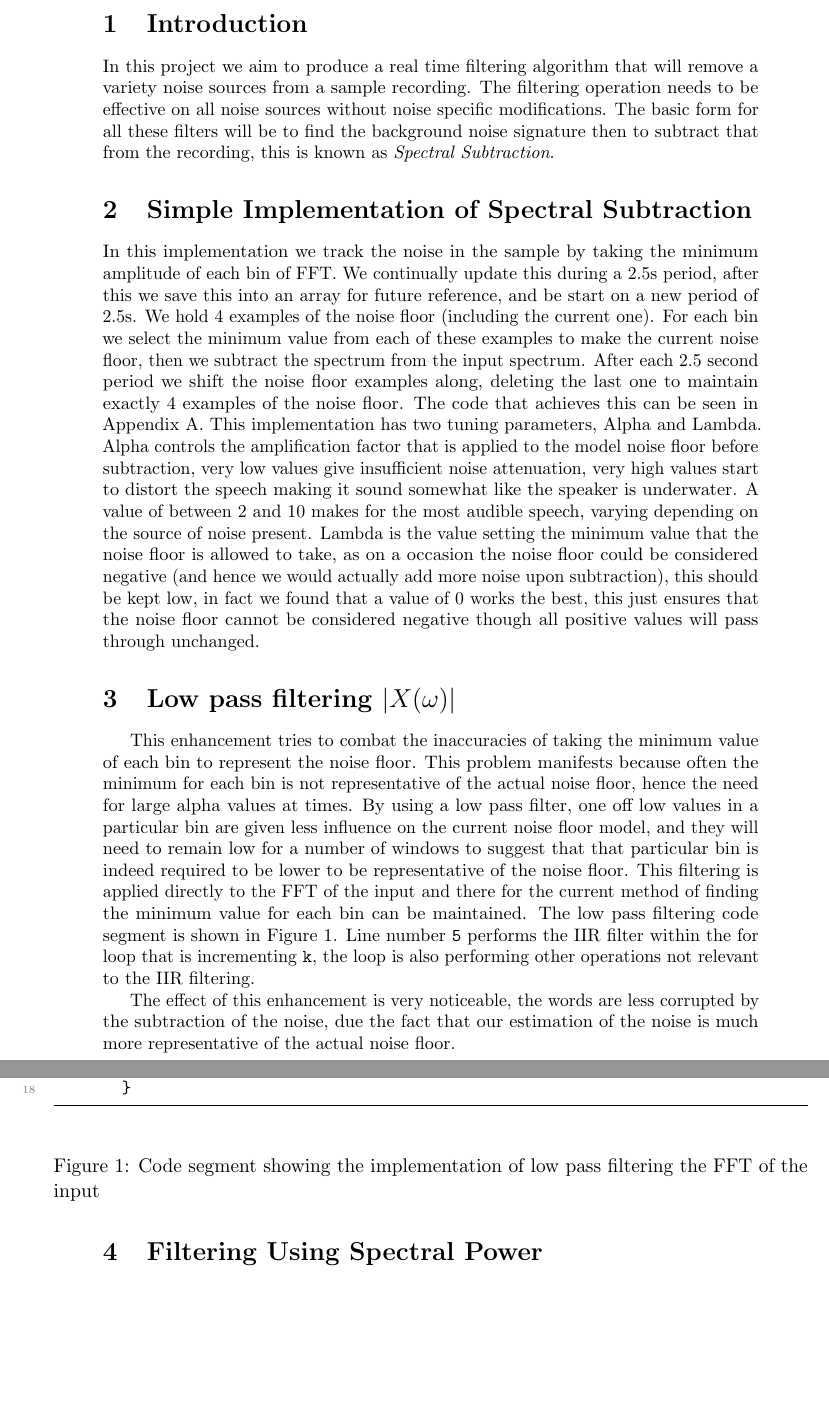
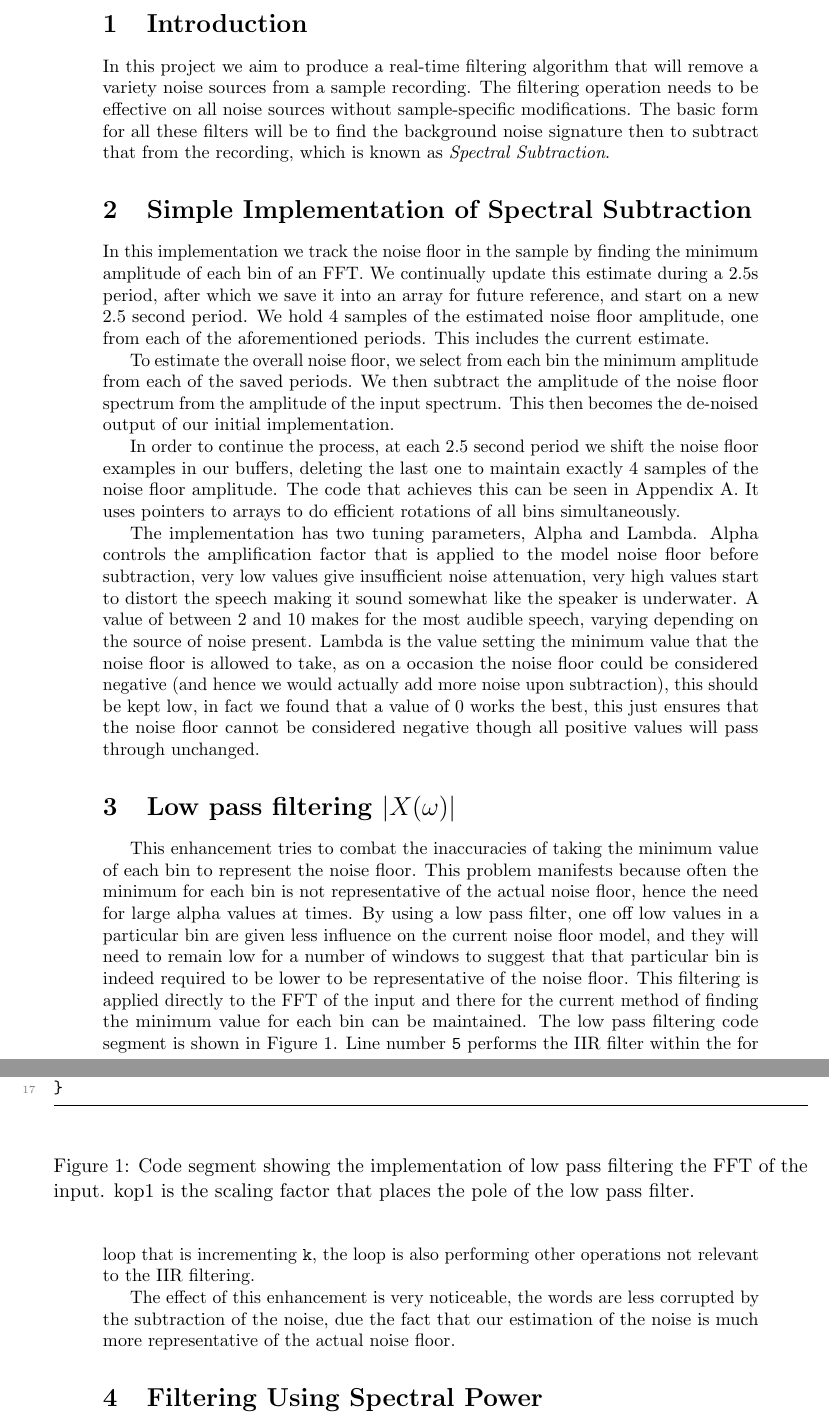
Before and after one commit to madcowswe/RTDSP_Project, a LaTeX document (report/RtdspProject.tex): two parts of pages 2 and 3 of 7, joined at a grey line, cut so that both start at the same text, the shorter picture padded with empty space. Compiled offline with pdfLaTeX.

Commit message:
made some improvements to the use of english

```diff
--- a/report/RtdspProject.tex
+++ b/report/RtdspProject.tex
@@ -105,11 +105,20 @@ Talk about the high level conclusions of the project including the fact our stuf
 
 
 \section{Introduction}
-In this project we aim to produce a real time filtering algorithm that will remove a variety noise sources from a sample recording. The filtering operation needs to be effective on all noise sources without noise specific modifications. The basic form for all these filters will be to find the background noise signature then to subtract that from the recording, this is known as \emph{Spectral Subtraction}.
+In this project we aim to produce a real-time filtering algorithm that will remove a variety noise sources from a sample recording. The filtering operation needs to be effective on all noise sources without sample-specific modifications.
+The basic form for all these filters will be to find the background noise signature then to subtract that from the recording, which is known as \emph{Spectral Subtraction}.
 
 \section{Simple Implementation of Spectral Subtraction}
 \label{sec:simple}
-In this implementation we track the noise in the sample by taking the minimum amplitude of each bin of FFT. We continually update this during a 2.5s period, after this we save this into an array for future reference, and be start on a new period of 2.5s. We hold 4 examples of the noise floor (including the current one). For each bin we select the minimum value from each of these examples to make the current noise floor, then we subtract the spectrum from the input spectrum. After each 2.5 second period we shift the noise floor examples along, deleting the last one to maintain exactly 4 examples of the noise floor. The code that achieves this can be seen in Appendix~\ref{app:simple}. This implementation has two tuning parameters, Alpha and Lambda. Alpha controls the amplification factor that is applied to the model noise floor before subtraction, very low values give insufficient noise attenuation, very high values start to distort the speech making it sound somewhat like the speaker is underwater. A value of between 2 and 10 makes for the most audible speech, varying depending on the source of noise present.
+In this implementation we track the noise floor in the sample by finding the minimum amplitude of each bin of an FFT. We continually update this estimate during a 2.5s period, after which we save it into an array for future reference, and start on a new 2.5 second period.
+We hold 4 samples of the estimated noise floor amplitude, one from each of the aforementioned periods. This includes the current estimate.
+
+To estimate the overall noise floor, we select from each bin the minimum amplitude from each of the saved periods.
+We then subtract the amplitude of the noise floor spectrum from the amplitude of the input spectrum. This then becomes the de-noised output of our initial implementation.
+
+In order to continue the process, at each 2.5 second period we shift the noise floor examples in our buffers, deleting the last one to maintain exactly 4 samples of the noise floor amplitude. The code that achieves this can be seen in Appendix~\ref{app:simple}. It uses pointers to arrays to do efficient rotations of all bins simultaneously.
+
+The implementation has two tuning parameters, Alpha and Lambda. Alpha controls the amplification factor that is applied to the model noise floor before subtraction, very low values give insufficient noise attenuation, very high values start to distort the speech making it sound somewhat like the speaker is underwater. A value of between 2 and 10 makes for the most audible speech, varying depending on the source of noise present.
 Lambda is the value setting the minimum value that the noise floor is allowed to take, as on a occasion the noise floor could be considered negative (and hence we would actually add more noise upon subtraction), this should be kept low, in fact we found that a value of 0 works the best, this just ensures that the noise floor cannot be considered negative though all positive values will pass through unchanged.
 
 \section{Low pass filtering $\lvert X(\omega) \rvert $}
@@ -137,7 +145,7 @@ for (k = 0; k < FFTLEN; ++k)
 }
     \end{lstlisting}
   \end{center}
-	\caption{Code segment showing the implementation of low pass filtering the FFT of the input}
+	\caption{Code segment showing the implementation of low pass filtering the FFT of the input. kop1 is the scaling factor that places the pole of the low pass filter.}
 	\label{code:LPFxOMG}
 \end{figure}
 
```
Also changed, not shown: report/RtdspProject.tex (14 more changed lines). Lines whose indentation alone changed are shown as unchanged.
